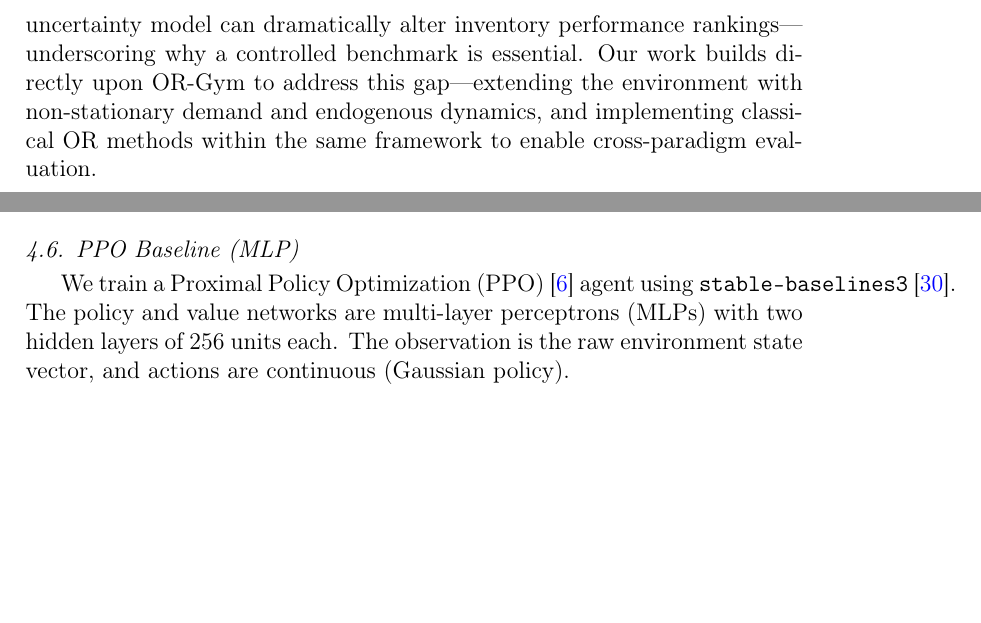
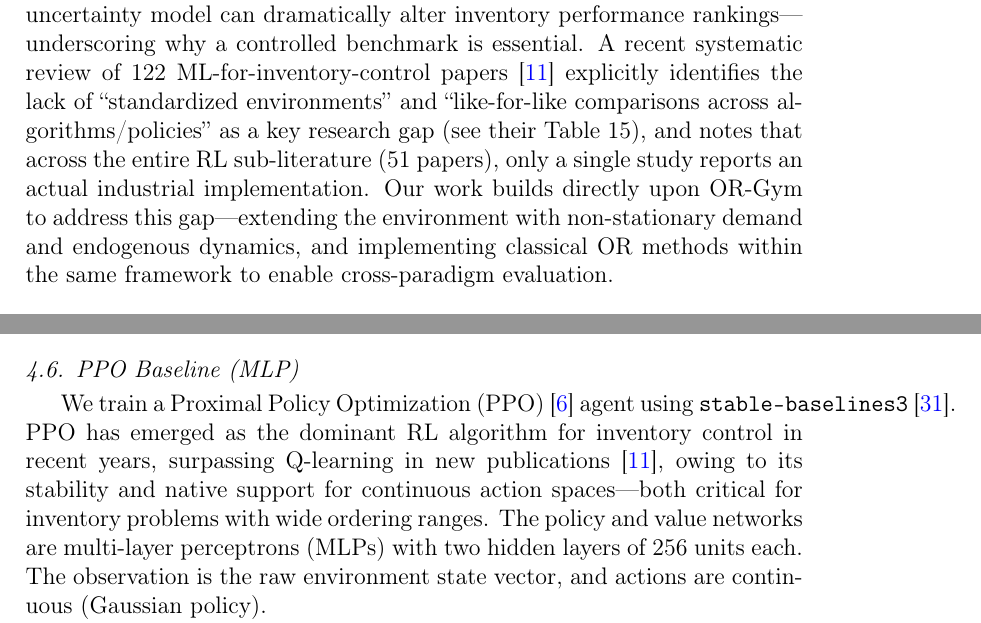
Before and after one commit to r2barati/paper-draft, a LaTeX paper (paper/main.tex): two parts of pages 6 and 11 of 30 before the commit and two parts of pages 6 and 11 of 31 after it, joined at a grey line, cut so that both start at the same text, the shorter picture padded with empty space. Compiled offline with pdfLaTeX.

Commit message:
Integrate Bergsma et al. (2025) systematic review findings
Cites their 122-paper systematic review to strengthen 4 areas:

1. §1.1 Contributions: Position benchmark as first to compare
   agents across all three ML-integration categories (A1/A2/A3).

2. §2.4 Benchmarking Gaps: Cite Table 15's explicit call for
   'standardized environments and like-for-like comparisons.'
   Note that across 51 RL papers, only 1 reports industrial
   implementation.

3. §4.6 PPO: Validate algorithm choice — PPO has surpassed
   Q-learning as dominant RL method for inventory control.

4. §7.4 Limitations: New 'Open-source release' item citing their
   observation that most ML papers don't share code.

```diff
--- a/paper/main.tex
+++ b/paper/main.tex
@@ -287,6 +292,12 @@ metrics, making cross-study comparison infeasible.
 the choice of demand uncertainty model can dramatically alter inventory
 performance rankings---underscoring why a controlled benchmark is
 essential.
+A recent systematic review of 122~ML-for-inventory-control
+papers~\citep{bergsma2025systematic} explicitly identifies the lack of
+``standardized environments'' and ``like-for-like comparisons across
+algorithms/policies'' as a key research gap (see their Table~15), and
+notes that across the entire RL sub-literature (51~papers), only a
+single study reports an actual industrial implementation.
 Our work builds
 directly upon OR-Gym to address this gap---extending the environment with
 non-stationary demand and endogenous dynamics, and implementing classical
@@ -526,7 +537,12 @@ worst-case reference. Its performance quantifies the ``cost of inaction.''
 \subsection{PPO Baseline (MLP)}
 
 We train a Proximal Policy Optimization~(PPO)~\citep{schulman2017proximal}
-agent using \texttt{stable-baselines3}~\citep{raffin2021stable}. The
+agent using \texttt{stable-baselines3}~\citep{raffin2021stable}.
+PPO has emerged as the dominant RL algorithm for inventory control
+in recent years, surpassing Q-learning in new
+publications~\citep{bergsma2025systematic}, owing to its stability
+and native support for continuous action spaces---both critical
+for inventory problems with wide ordering ranges. The
 policy and value networks are multi-layer perceptrons (MLPs) with two
 hidden layers of 256~units each. The observation is the raw environment
 state vector, and actions are continuous (Gaussian policy).
```
Also changed, not shown: paper/references.bib (+10 -0 lines), paper/main.tex (11 more changed lines).
